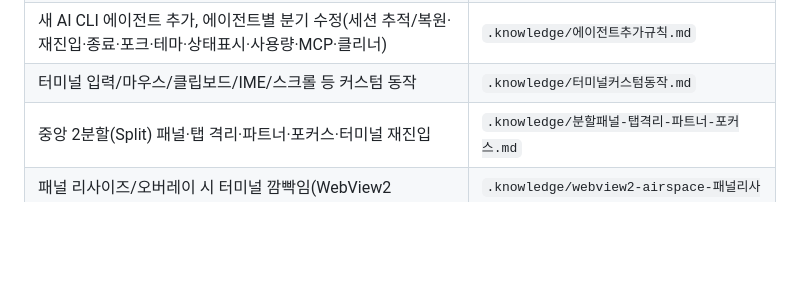
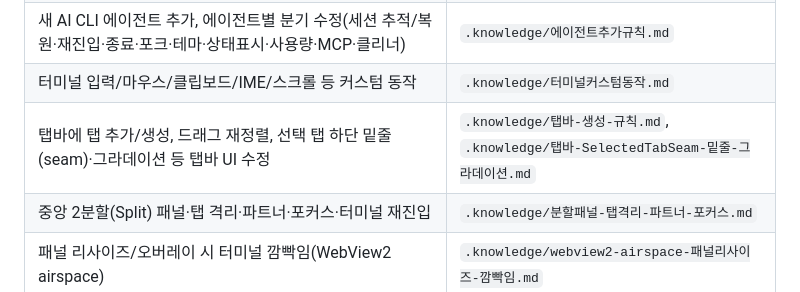
Before and after one commit to MrHoje/Devez-code, a Markdown page: CLAUDE.md, the part around the change. GitHub-like rendering; blank space fills up the shorter version.

Commit message:
docs(knowledge): 인덱스에 탭바 문서 2개 추가 — grep 안전망(wpf-*) 밖 누락 보완
탭바-생성-규칙 / 탭바-SelectedTabSeam-밑줄-그라데이션 은 wpf- 접두사가
아니라 각주의 wpf-*.md grep에도 안 걸려 발견 경로가 없었음. 인덱스 한 줄로 연결.

Co-Authored-By: Claude Opus 4.8 (1M context) <noreply@anthropic.com>

```diff
--- a/CLAUDE.md
+++ b/CLAUDE.md
@@ -65,6 +65,7 @@ Start-Process "bin\DevezCode.exe"
 | 버튼·카드 등 클릭 가능 컨트롤 추가 (커서=Arrow, Hand 금지) | `.knowledge/컨트롤추가규칙.md` |
 | 새 AI CLI 에이전트 추가, 에이전트별 분기 수정(세션 추적/복원·재진입·종료·포크·테마·상태표시·사용량·MCP·클리너) | `.knowledge/에이전트추가규칙.md` |
 | 터미널 입력/마우스/클립보드/IME/스크롤 등 커스텀 동작 | `.knowledge/터미널커스텀동작.md` |
+| 탭바에 탭 추가/생성, 드래그 재정렬, 선택 탭 하단 밑줄(seam)·그라데이션 등 탭바 UI 수정 | `.knowledge/탭바-생성-규칙.md`, `.knowledge/탭바-SelectedTabSeam-밑줄-그라데이션.md` |
 | 중앙 2분할(Split) 패널·탭 격리·파트너·포커스·터미널 재진입 | `.knowledge/분할패널-탭격리-파트너-포커스.md` |
 | 패널 리사이즈/오버레이 시 터미널 깜빡임(WebView2 airspace) | `.knowledge/webview2-airspace-패널리사이즈-깜빡임.md` |
 | `Style.Setter.Value`/`Template` 인라인 자식 → connectionId 크래시 | `.knowledge/wpf-contextmenu-setter-value-connectionid-충돌.md` |
```
